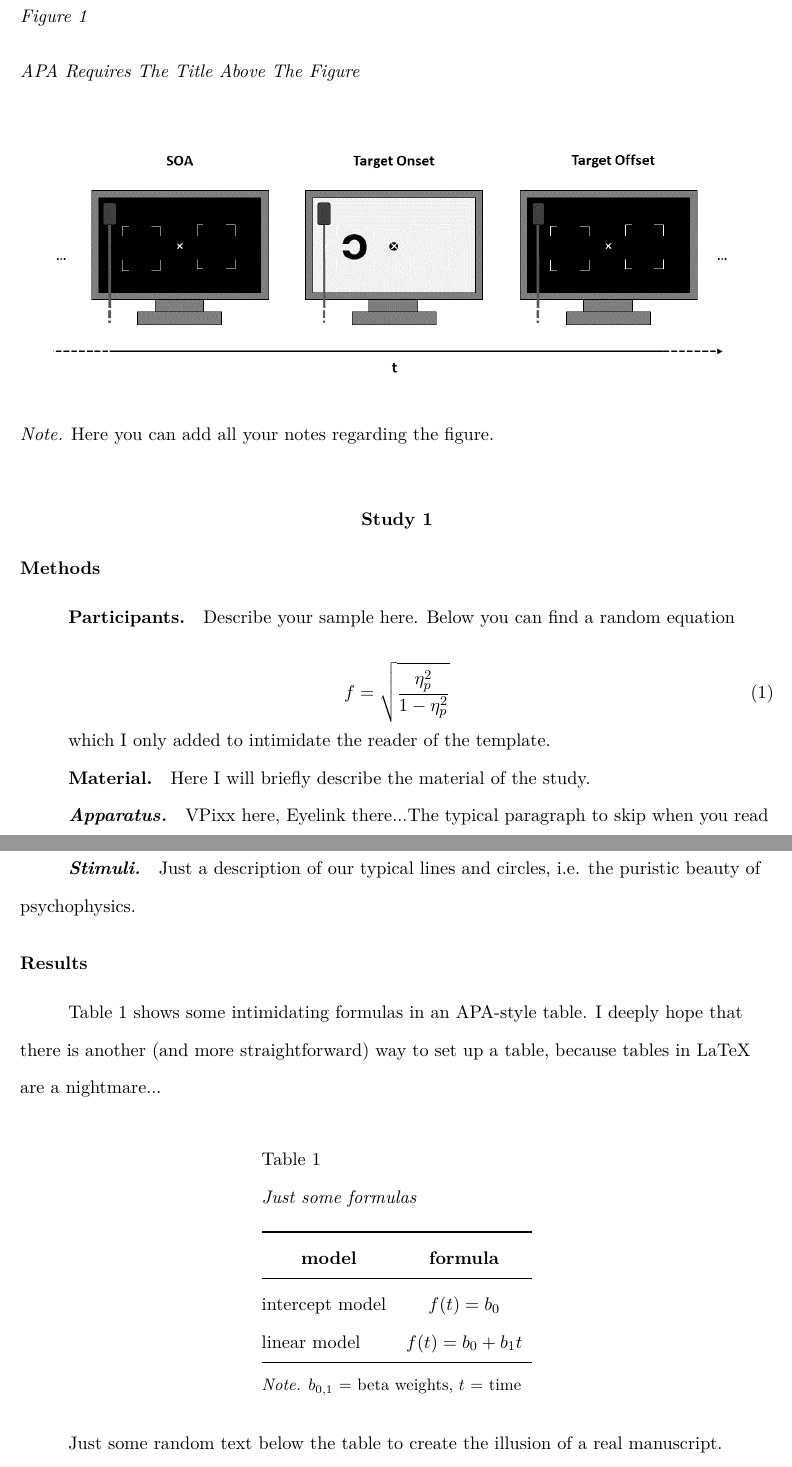
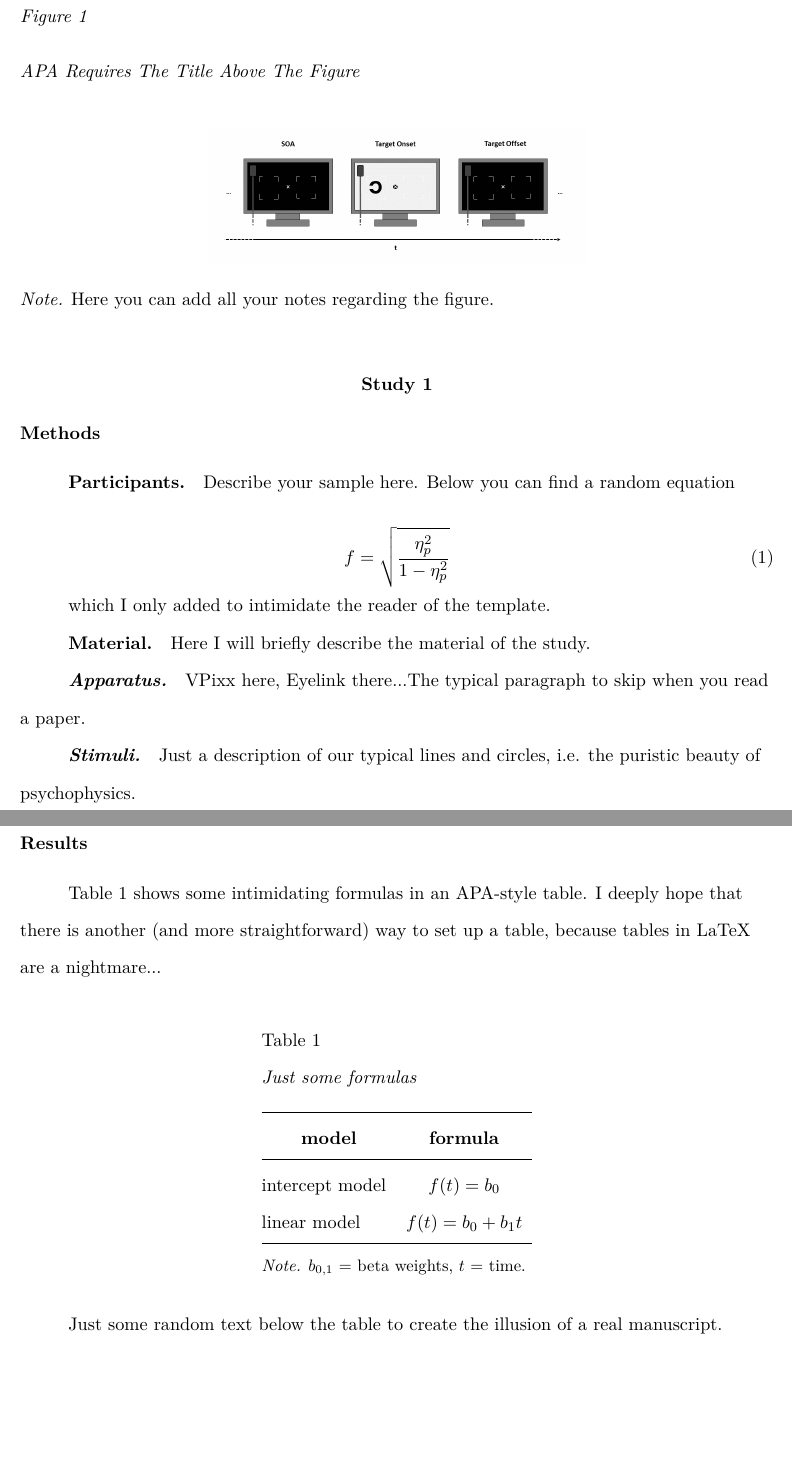
Before and after one commit to remichel/APA_latex_template, a LaTeX paper (manuscript/template.tex, which reads manuscript/introduction.tex, manuscript/results.tex): two parts of pages 3 and 4 of 5, joined at a grey line, cut so that both start at the same text, the shorter picture padded with empty space. Compiled offline with pdfLaTeX.

```diff
--- a/manuscript/introduction.tex
+++ b/manuscript/introduction.tex
@@ -9,6 +9,6 @@
     \label{fig:fig1}
     \caption*{\textit{APA Requires The Title Above The Figure}}
     \vspace*{8mm}
-    \includegraphics[width=1\textwidth]{../figures/Fig1}
+    \includegraphics[width=.5\textwidth]{../figures/Fig1}
     \caption*{\textit{Note.} Here you can add all your notes regarding the figure.}
 \end{figure}
--- a/manuscript/results.tex
+++ b/manuscript/results.tex
@@ -18,7 +18,7 @@
       \midrule
     \end{tabular}
     \begin{tablenotes}[para,flushleft]
-      {\small\textit{Note.} $b_{0,1}$ = beta weights,  $t$ = time}
+      {\small\textit{Note.} $b_{0,1}$ = beta weights,  $t$ = time.}
     \end{tablenotes}
   \end{threeparttable}
 \end{table}
```
Also changed, not shown: manuscript/template.tex (+1 -1 lines), manuscript/example_jou.pdf (added), manuscript/example_man.pdf (added), manuscript/template.pdf (deleted).
